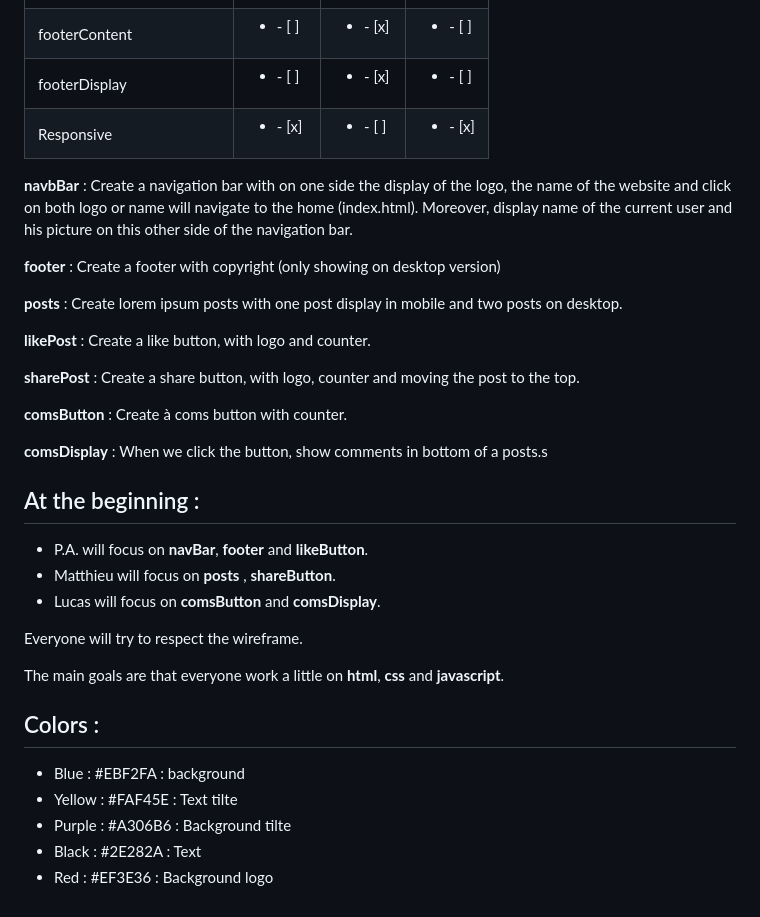
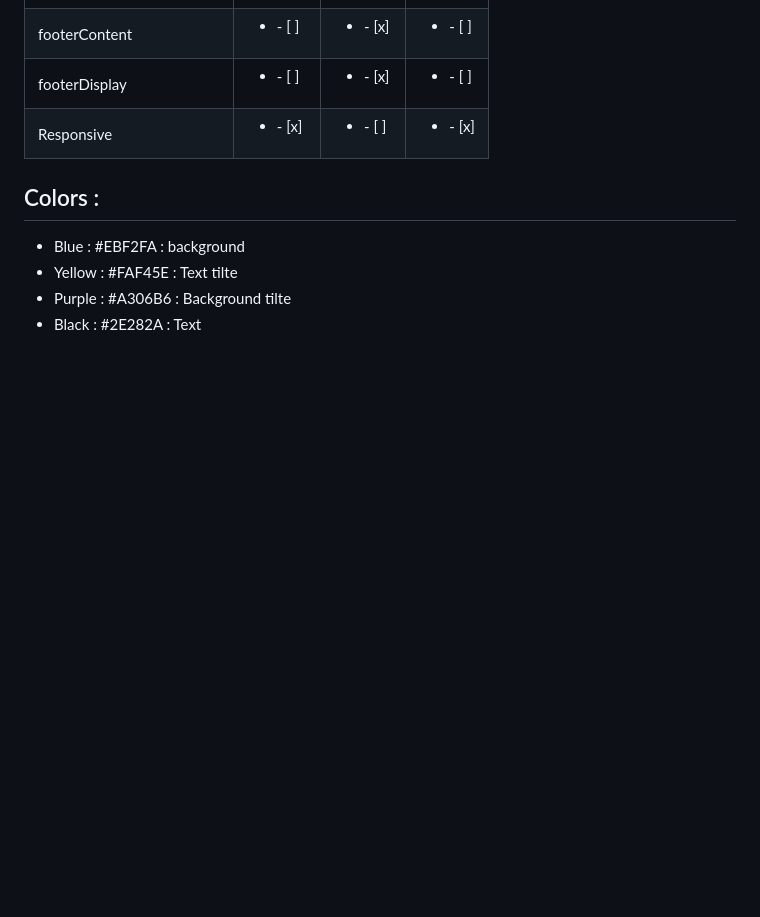
Before and after one commit to ItsMatDev/WildFeeds, a Markdown page: README.md, the part around the change. Drawn GitHub-style; blank space fills up the shorter version.

Commit message:
removing old stuff

```diff
--- a/README.md
+++ b/README.md
@@ -43,36 +43,9 @@ About task repartition :
 | footerDisplay           | <ul> <li> - [ ] </li> </ul> | <ul> <li> - [x] </li> </ul> | <ul> <li> - [ ] </li> </ul> |
 | Responsive              | <ul> <li> - [x] </li> </ul> | <ul> <li> - [ ] </li> </ul> | <ul> <li> - [x] </li> </ul> |
 
-
-
-**navbBar** : Create a navigation bar with on one side the display of the logo, the name of the website and click on both logo or name will navigate to the home (index.html). Moreover, display name of the current user and his picture on this other side of the navigation bar.
-
-**footer** : Create a footer with copyright (only showing on desktop version)
-
-**posts** : Create lorem ipsum posts with one post display in mobile and two posts on desktop.
-
-**likePost** : Create a like button, with logo and counter.
-
-**sharePost** : Create a share button, with logo, counter and moving the post to the top.
-
-**comsButton** : Create à coms button with counter.
-
-**comsDisplay** : When we click the button, show comments in bottom of a posts.s
-
-## At the beginning :
-
-* P.A. will focus on **navBar**, **footer** and **likeButton**.
-* Matthieu will focus on **posts** , **shareButton**.
-* Lucas will focus on **comsButton** and **comsDisplay**.
-
-Everyone will try to respect the wireframe.
-
-The main goals are that everyone work a little on **html**, **css** and **javascript**.
-
 ## Colors :
 
 * Blue : #EBF2FA : background
 * Yellow : #FAF45E : Text tilte
 * Purple : #A306B6 : Background tilte
 * Black : #2E282A : Text
-* Red : #EF3E36 : Background logo
```
